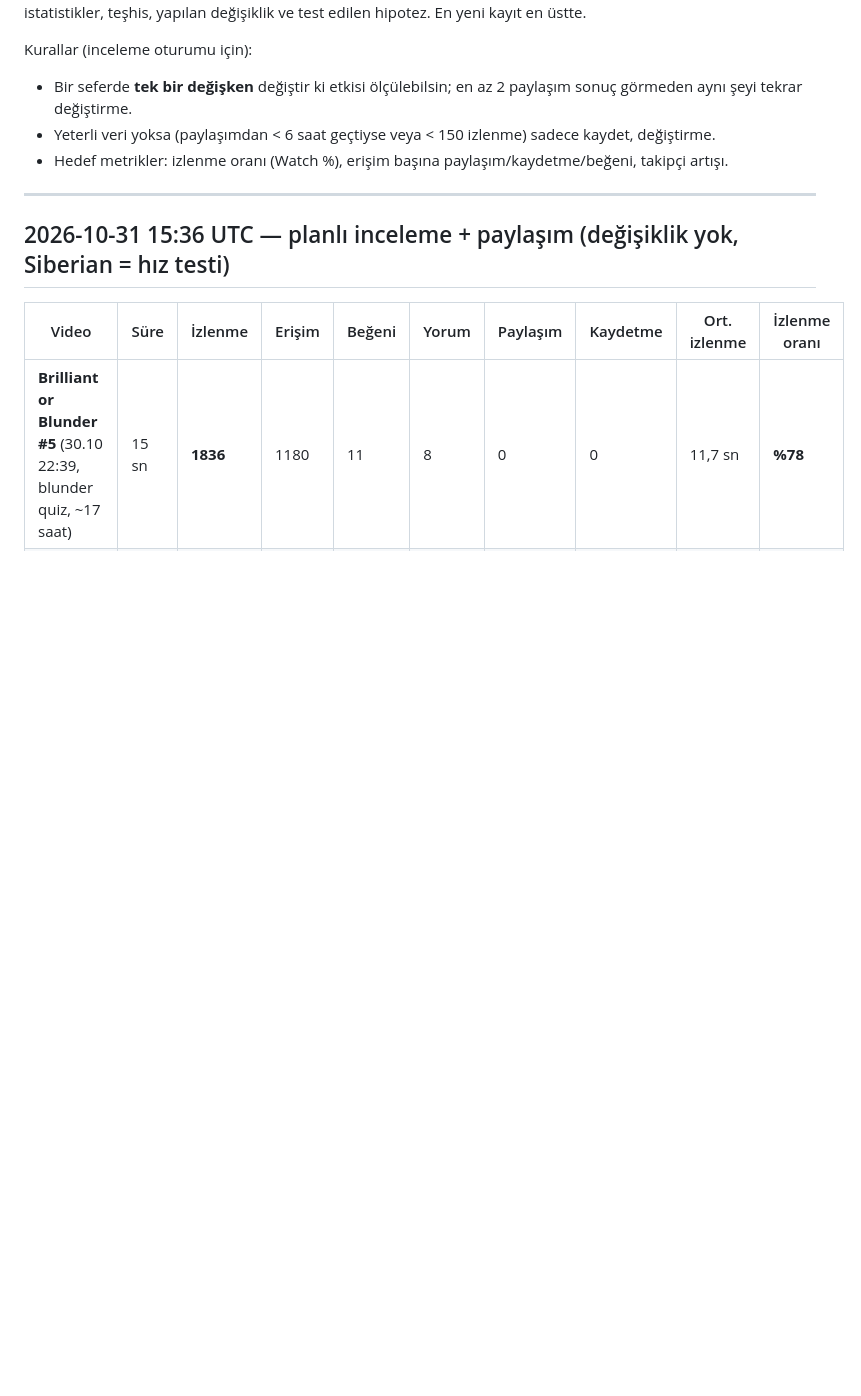
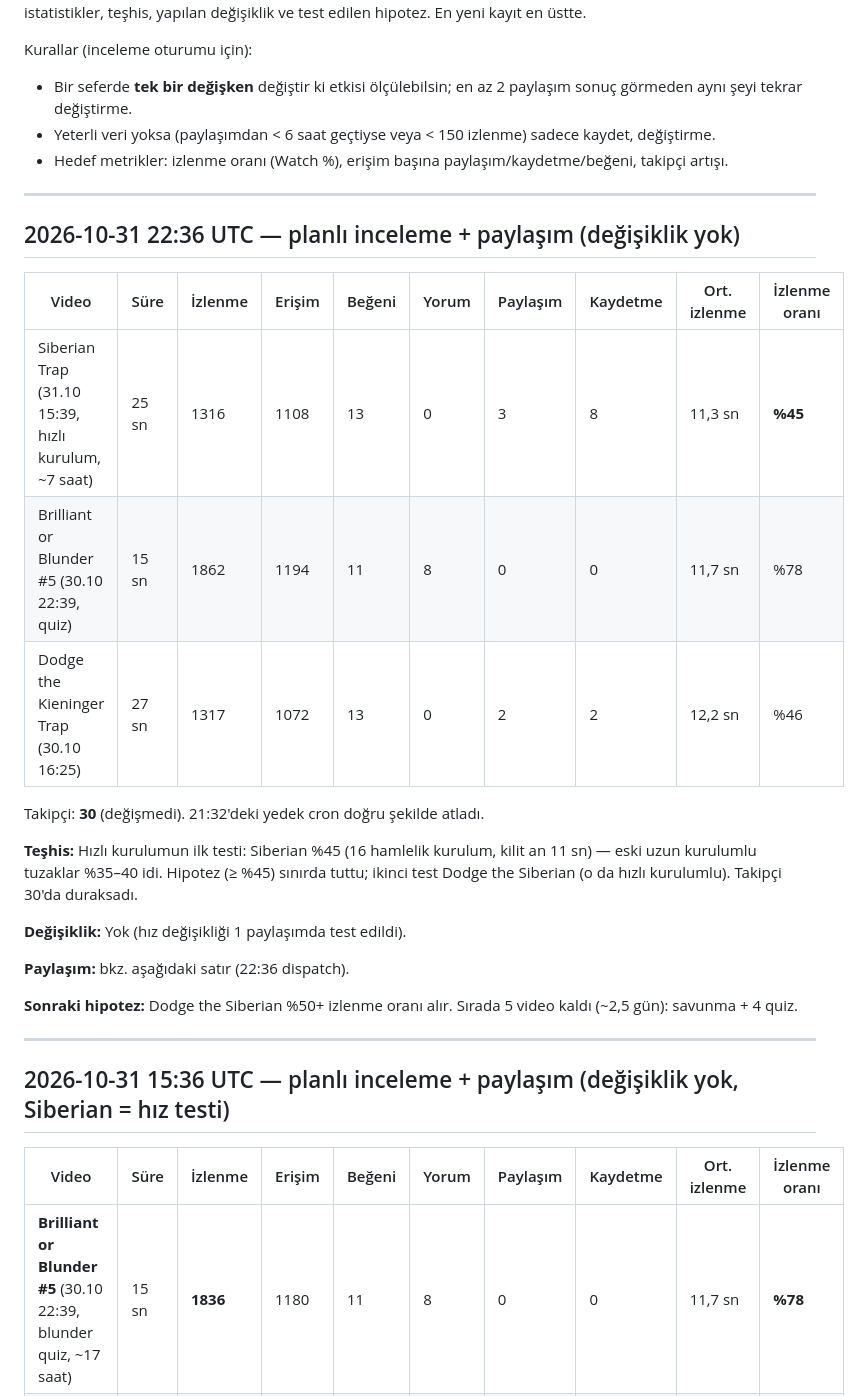
Before and after one commit to talhahasim/chessguru, a Markdown page: docs/growth-log.md, the part around the change. Rendered like a GitHub page; blank space fills up the shorter version.

Commit message:
Growth log: 2026-10-31 22:36 UTC review (no change)
Co-Authored-By: Claude Opus 5.5 <noreply@anthropic.com>
Claude-Session: https://claude.ai/code/session_011jL4nvVZWPiUMhyDR5fZ3V

```diff
--- a/docs/growth-log.md
+++ b/docs/growth-log.md
@@ -7,6 +7,28 @@ Kurallar (inceleme oturumu için):
 - Bir seferde **tek bir değişken** değiştir ki etkisi ölçülebilsin; en az 2 paylaşım sonuç görmeden aynı şeyi tekrar değiştirme.
 - Yeterli veri yoksa (paylaşımdan < 6 saat geçtiyse veya < 150 izlenme) sadece kaydet, değiştirme.
 - Hedef metrikler: izlenme oranı (Watch %), erişim başına paylaşım/kaydetme/beğeni, takipçi artışı.
+
+---
+
+## 2026-10-31 22:36 UTC — planlı inceleme + paylaşım (değişiklik yok)
+
+| Video | Süre | İzlenme | Erişim | Beğeni | Yorum | Paylaşım | Kaydetme | Ort. izlenme | İzlenme oranı |
+| --- | --- | --- | --- | --- | --- | --- | --- | --- | --- |
+| Siberian Trap (31.10 15:39, hızlı kurulum, ~7 saat) | 25 sn | 1316 | 1108 | 13 | 0 | 3 | 8 | 11,3 sn | **%45** |
+| Brilliant or Blunder #5 (30.10 22:39, quiz) | 15 sn | 1862 | 1194 | 11 | 8 | 0 | 0 | 11,7 sn | %78 |
+| Dodge the Kieninger Trap (30.10 16:25) | 27 sn | 1317 | 1072 | 13 | 0 | 2 | 2 | 12,2 sn | %46 |
+
+Takipçi: **30** (değişmedi). 21:32'deki yedek cron doğru şekilde atladı.
+
+**Teşhis:** Hızlı kurulumun ilk testi: Siberian %45 (16 hamlelik kurulum, kilit an 11 sn) — eski uzun kurulumlu
+tuzaklar %35–40 idi. Hipotez (≥ %45) sınırda tuttu; ikinci test Dodge the Siberian (o da hızlı kurulumlu).
+Takipçi 30'da duraksadı.
+
+**Değişiklik:** Yok (hız değişikliği 1 paylaşımda test edildi).
+
+**Paylaşım:** bkz. aşağıdaki satır (22:36 dispatch).
+
+**Sonraki hipotez:** Dodge the Siberian %50+ izlenme oranı alır. Sırada 5 video kaldı (~2,5 gün): savunma + 4 quiz.
 
 ---
 
```
